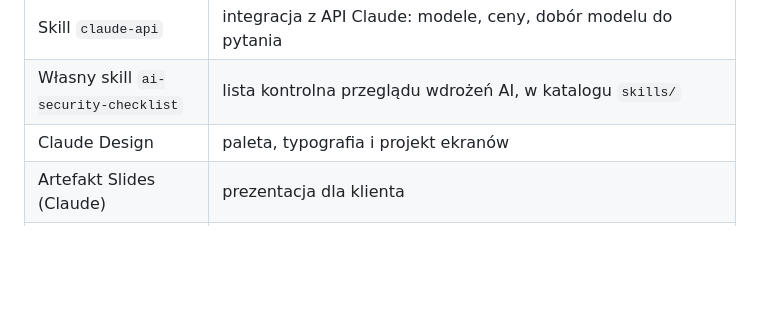
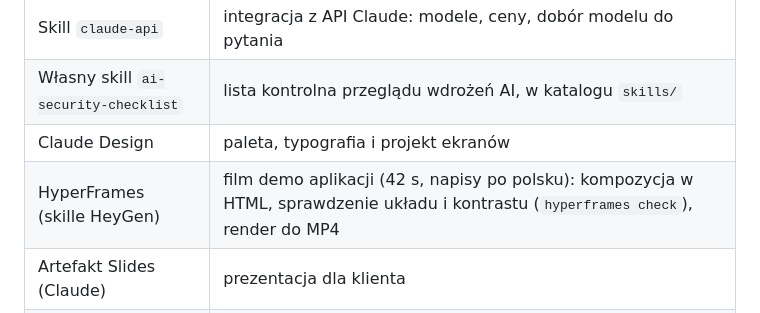
Before and after one commit to PiotrBednarski-EngineerOfHumanGoods/ai-platforma-demo, a Markdown page: docs/08-jak-powstal-i-pytania.md, the part around the change. Drawn GitHub-style; blank space fills up the shorter version.

```diff
--- a/docs/08-jak-powstal-i-pytania.md
+++ b/docs/08-jak-powstal-i-pytania.md
@@ -24,6 +24,7 @@ Jeden agent buduje, wyspecjalizowani agenci sprawdzają. Każdy dostaje wąskie
 | Skill `claude-api` | integracja z API Claude: modele, ceny, dobór modelu do pytania |
 | Własny skill `ai-security-checklist` | lista kontrolna przeglądu wdrożeń AI, w katalogu `skills/` |
 | Claude Design | paleta, typografia i projekt ekranów |
+| HyperFrames (skille HeyGen) | film demo aplikacji (42 s, napisy po polsku): kompozycja w HTML, sprawdzenie układu i kontrastu (`hyperframes check`), render do MP4 |
 | Artefakt Slides (Claude) | prezentacja dla klienta |
 | Playwright | zrzuty ekranu do prezentacji, testy w przeglądarce, pomiar płynności animacji (klatki przy czterokrotnie spowolnionym procesorze) |
 | Claude API: Haiku i Sonnet | odpowiedzi; tańszy model do prostych pytań, mocniejszy do analiz |
```
Also changed, not shown: README.md (+1 -1 lines).
